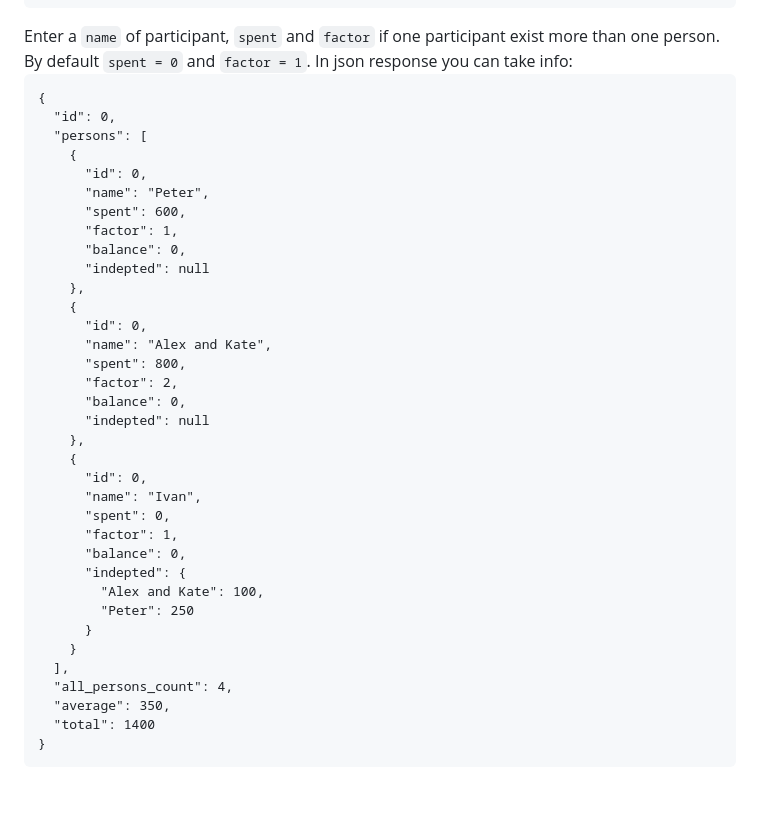
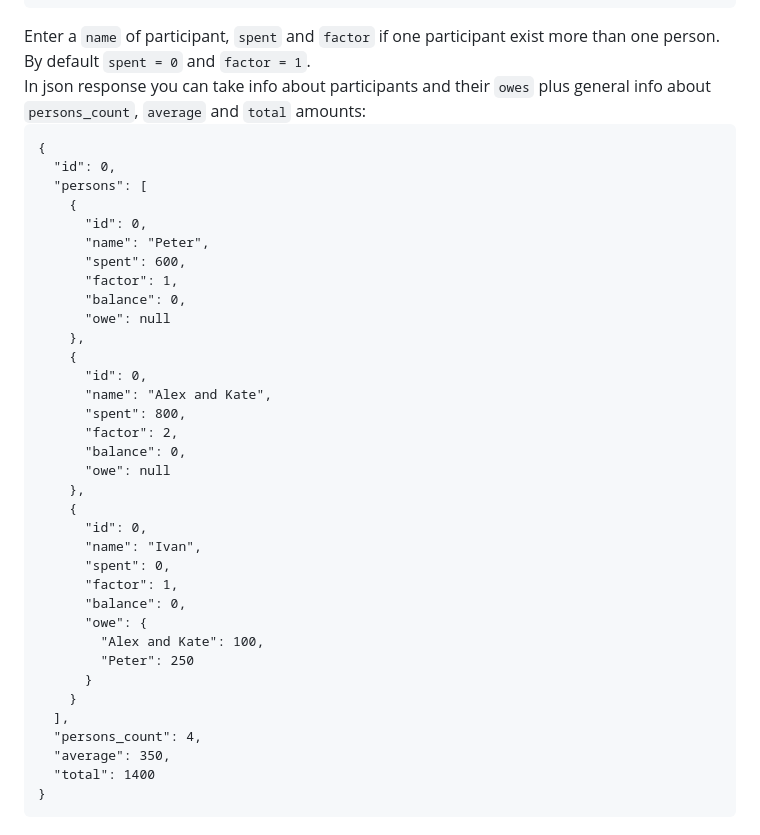
Before and after one commit to Rustam2202/PartyCostCalculatorGO, a Markdown page: README.md, the part around the change. Rendered like a GitHub page; blank space fills up the shorter version.

```diff
--- a/README.md
+++ b/README.md
@@ -54,8 +54,8 @@
     }
   ]
 }</pre>
-            Enter a <code>name</code> of participant, <code>spent</code> and <code>factor</code> if one participant exist more than one person. By default <code>spent = 0</code> and <code>factor = 1</code>.
-            In json response you can take info:
+            Enter a <code>name</code> of participant, <code>spent</code> and <code>factor</code> if one participant exist more than one person. By default <code>spent = 0</code> and <code>factor = 1</code>.<br>
+            In json response you can take info about participants and their <code>owes</code> plus general info about <code>persons_count</code>, <code>average</code> and <code>total</code> amounts:
             <pre>
 {
   "id": 0,
@@ -66,7 +66,7 @@
       "spent": 600,
       "factor": 1,
       "balance": 0,
-      "indepted": null
+      "owe": null
     },
     {
       "id": 0,
@@ -74,7 +74,7 @@
       "spent": 800,
       "factor": 2,
       "balance": 0,
-      "indepted": null
+      "owe": null
     },
     {
       "id": 0,
@@ -82,13 +82,13 @@
       "spent": 0,
       "factor": 1,
       "balance": 0,
-      "indepted": {
+      "owe": {
         "Alex and Kate": 100,
         "Peter": 250
       }
     }
   ],
-  "all_persons_count": 4,
+  "persons_count": 4,
   "average": 350,
   "total": 1400
 }</pre>
```
